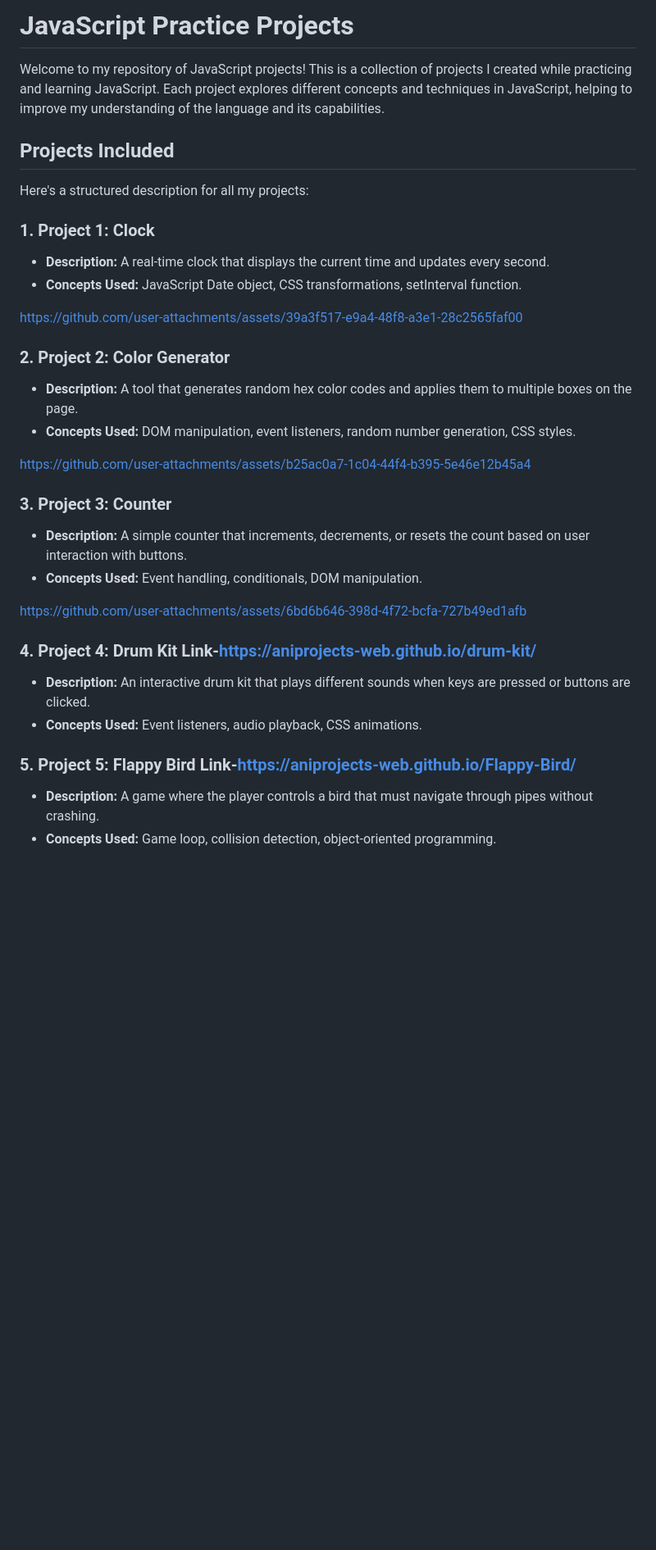
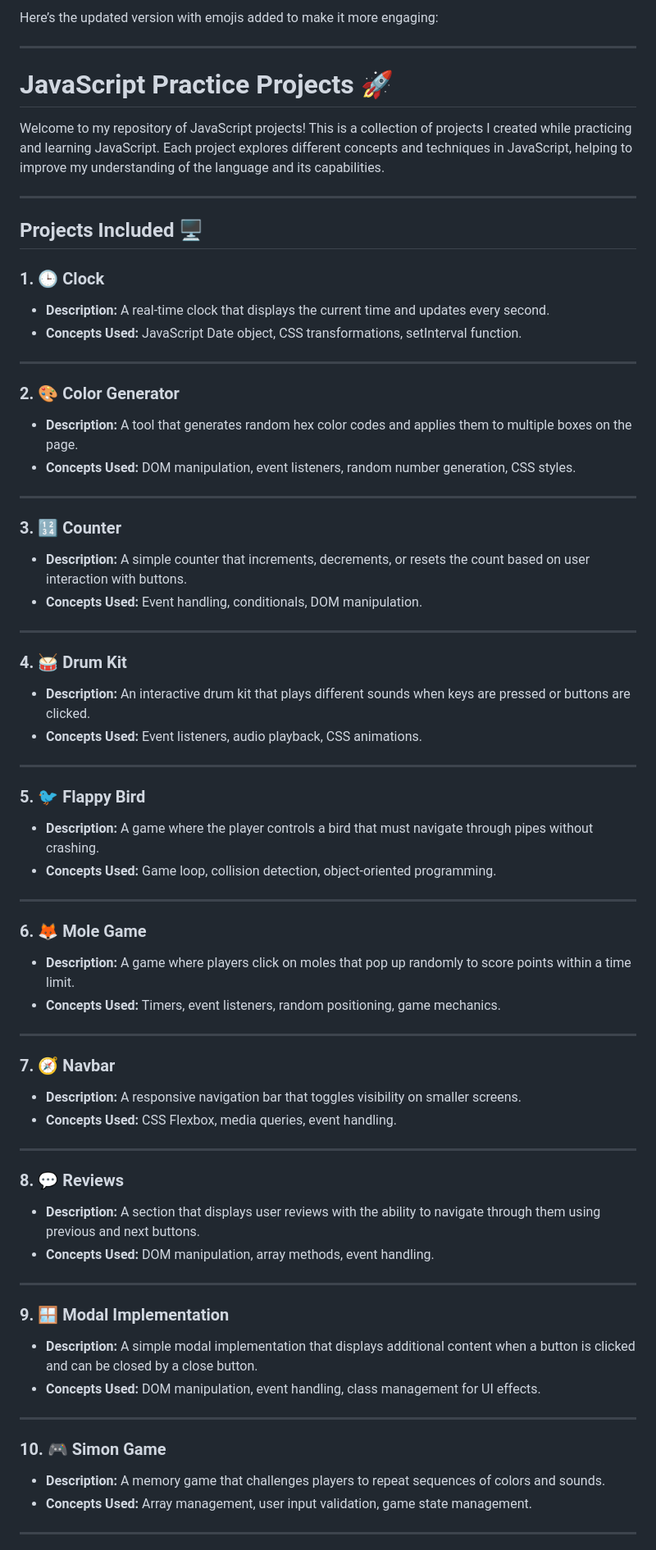
Before and after one commit to Aniketyadav05/WebD-Projects, a Markdown page: README.md, the part around the change printed below. Shown: that part at 82% size. Rendered like a GitHub page; blank space fills up the shorter version.

```diff
--- a/README.md
+++ b/README.md
@@ -1,46 +1,72 @@
-# JavaScript Practice Projects
+Here’s the updated version with emojis added to make it more engaging:
+
+---
+
+# JavaScript Practice Projects 🚀
 
 Welcome to my repository of JavaScript projects! This is a collection of projects I created while practicing and learning JavaScript. Each project explores different concepts and techniques in JavaScript, helping to improve my understanding of the language and its capabilities.
 
-## Projects Included
+---
 
+## Projects Included 🖥️
 
-Here's a structured description for all my projects:
+### **1. 🕒 Clock**
+- **Description:** A real-time clock that displays the current time and updates every second.
+- **Concepts Used:** JavaScript Date object, CSS transformations, setInterval function.
 
-### 1. **Project 1: Clock**
-   - **Description:** A real-time clock that displays the current time and updates every second.
-   - **Concepts Used:** JavaScript Date object, CSS transformations, setInterval function.
+---
 
+### **2. 🎨 Color Generator**
+- **Description:** A tool that generates random hex color codes and applies them to multiple boxes on the page.
+- **Concepts Used:** DOM manipulation, event listeners, random number generation, CSS styles.
 
-https://github.com/user-attachments/assets/39a3f517-e9a4-48f8-a3e1-28c2565faf00
+---
 
+### **3. 🔢 Counter**
+- **Description:** A simple counter that increments, decrements, or resets the count based on user interaction with buttons.
+- **Concepts Used:** Event handling, conditionals, DOM manipulation.
 
+---
 
+### **4. 🥁 Drum Kit**
+- **Description:** An interactive drum kit that plays different sounds when keys are pressed or buttons are clicked.
+- **Concepts Used:** Event listeners, audio playback, CSS animations.
 
-### 2. **Project 2: Color Generator**
-   - **Description:** A tool that generates random hex color codes and applies them to multiple boxes on the page.
-   - **Concepts Used:** DOM manipulation, event listeners, random number generation, CSS styles.
+---
 
+### **5. 🐦 Flappy Bird**
+- **Description:** A game where the player controls a bird that must navigate through pipes without crashing.
+- **Concepts Used:** Game loop, collision detection, object-oriented programming.
 
+---
 
-https://github.com/user-attachments/assets/b25ac0a7-1c04-44f4-b395-5e46e12b45a4
+### **6. 🦊 Mole Game**
+- **Description:** A game where players click on moles that pop up randomly to score points within a time limit.
+- **Concepts Used:** Timers, event listeners, random positioning, game mechanics.
 
+---
 
-### 3. **Project 3: Counter**
-   - **Description:** A simple counter that increments, decrements, or resets the count based on user interaction with buttons.
-   - **Concepts Used:** Event handling, conditionals, DOM manipulation.
+### **7. 🧭 Navbar**
+- **Description:** A responsive navigation bar that toggles visibility on smaller screens.
+- **Concepts Used:** CSS Flexbox, media queries, event handling.
 
+---
 
-https://github.com/user-attachments/assets/6bd6b646-398d-4f72-bcfa-727b49ed1afb
+### **8. 💬 Reviews**
+- **Description:** A section that displays user reviews with the ability to navigate through them using previous and next buttons.
+- **Concepts Used:** DOM manipulation, array methods, event handling.
 
+---
 
+### **9. 🪟 Modal Implementation**
+- **Description:** A simple modal implementation that displays additional content when a button is clicked and can be closed by a close button.
+- **Concepts Used:** DOM manipulation, event handling, class management for UI effects.
 
-### 4. **Project 4: Drum Kit**  **Link**-https://aniprojects-web.github.io/drum-kit/
-   - **Description:** An interactive drum kit that plays different sounds when keys are pressed or buttons are clicked.
-   - **Concepts Used:** Event listeners, audio playback, CSS animations.
+---
 
+### **10. 🎮 Simon Game**
+- **Description:** A memory game that challenges players to repeat sequences of colors and sounds.
+- **Concepts Used:** Array management, user input validation, game state management.
 
-### 5. **Project 5: Flappy Bird**  **Link**-https://aniprojects-web.github.io/Flappy-Bird/
-   - **Description:** A game where the player controls a bird that must navigate through pipes without crashing.
-   - **Concepts Used:** Game loop, collision detection, object-oriented programming.
+---
 
```
Also changed, not shown: other parts of README.md (+31 -124 lines).
